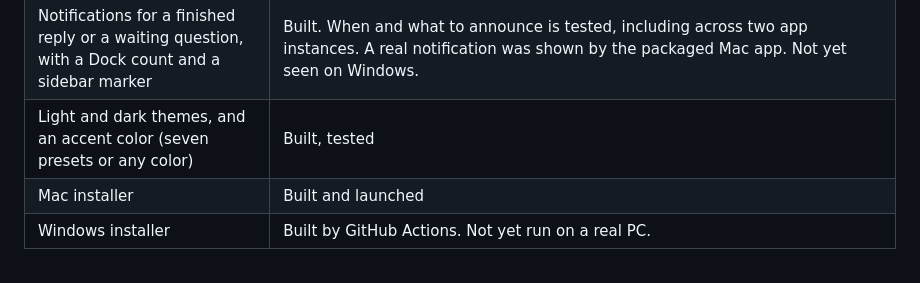
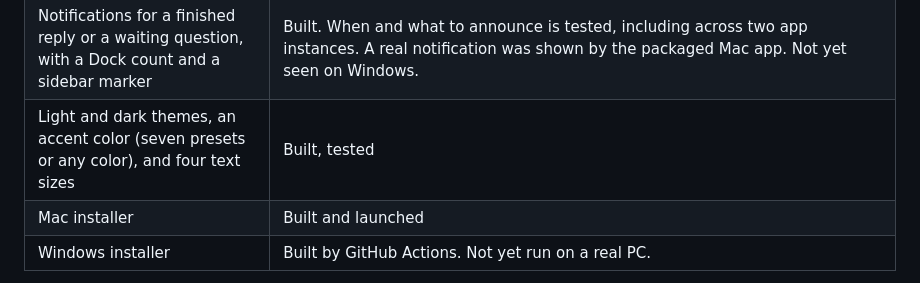
Before and after one commit to Doggo252/chaudecal-ai, a Markdown page: docs/PLAN.md, the part around the change. Rendered like a GitHub page.

```diff
--- a/docs/PLAN.md
+++ b/docs/PLAN.md
@@ -174,7 +174,7 @@ SQLite through Node's built-in driver, with full text search for the search box.
 | Remote work: a conversation typed on one device runs on the hub | Built, tested with two app instances. Not yet run between two real machines. |
 | Choosing the hub's working folder from another device by browsing its folders | Built, tested with two app instances on a Mac. Drive letters and Windows paths are in code only. |
 | Notifications for a finished reply or a waiting question, with a Dock count and a sidebar marker | Built. When and what to announce is tested, including across two app instances. A real notification was shown by the packaged Mac app. Not yet seen on Windows. |
-| Light and dark themes, and an accent color (seven presets or any color) | Built, tested |
+| Light and dark themes, an accent color (seven presets or any color), and four text sizes | Built, tested |
 | Mac installer | Built and launched |
 | Windows installer | Built by GitHub Actions. Not yet run on a real PC. |
 
```
Also changed, not shown: README.md (+5 -5 lines), docs/screenshots/theme.png, 13 other files.
